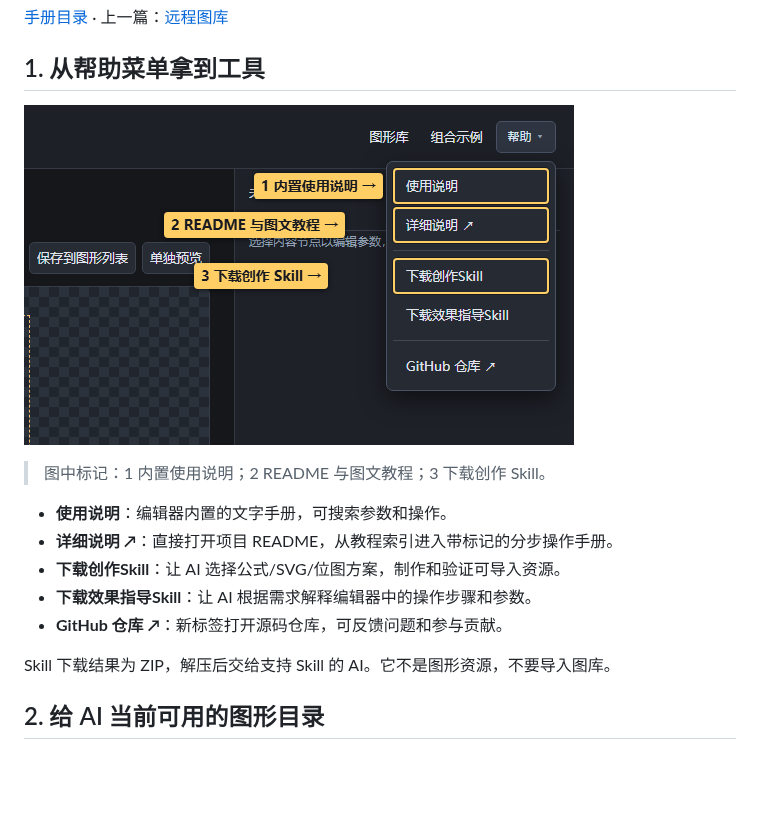
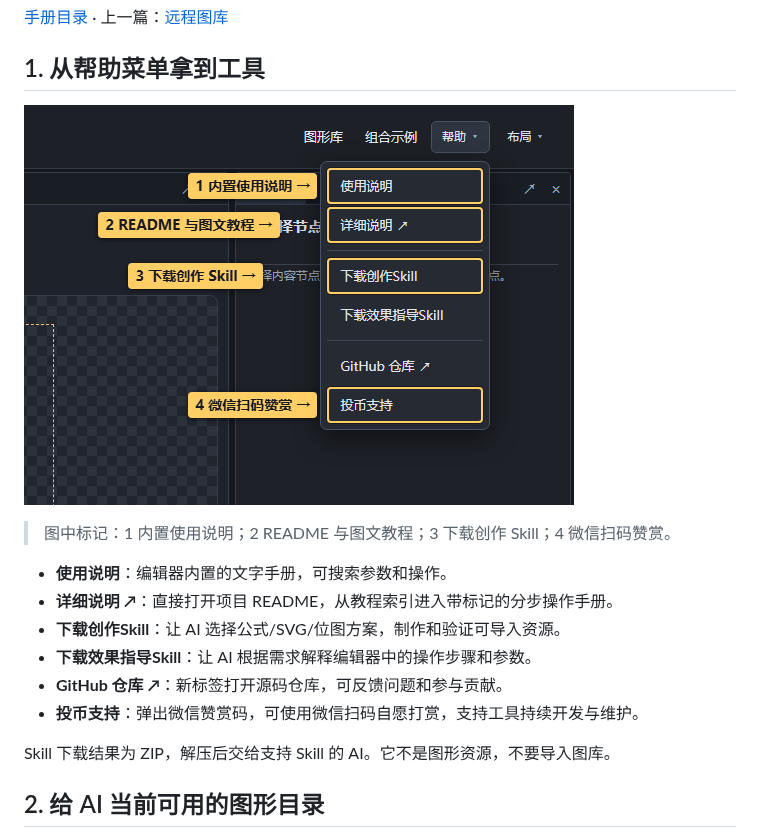
Before and after one commit to BreezyMomo/MomoTextureForge, a Markdown page: docs/10-ai-and-help.md, the part around the change. GitHub-like rendering; pictures changed too: docs/images/help-menu.png; blank space fills up the shorter version.

```diff
--- a/docs/10-ai-and-help.md
+++ b/docs/10-ai-and-help.md
@@ -6,13 +6,14 @@
 
 ![帮助菜单中的说明、两个 Skill 与 GitHub 入口](images/help-menu.png)
 
-> 图中标记：1 内置使用说明；2 README 与图文教程；3 下载创作 Skill。
+> 图中标记：1 内置使用说明；2 README 与图文教程；3 下载创作 Skill；4 微信扫码赞赏。
 
 - **使用说明**：编辑器内置的文字手册，可搜索参数和操作。
 - **详细说明 ↗**：直接打开项目 README，从教程索引进入带标记的分步操作手册。
 - **下载创作Skill**：让 AI 选择公式/SVG/位图方案，制作和验证可导入资源。
 - **下载效果指导Skill**：让 AI 根据需求解释编辑器中的操作步骤和参数。
 - **GitHub 仓库 ↗**：新标签打开源码仓库，可反馈问题和参与贡献。
+- **投币支持**：弹出微信赞赏码，可使用微信扫码自愿打赏，支持工具持续开发与维护。
 
 Skill 下载结果为 ZIP，解压后交给支持 Skill 的 AI。它不是图形资源，不要导入图库。
 
```
Also changed, not shown: 9 other files.
